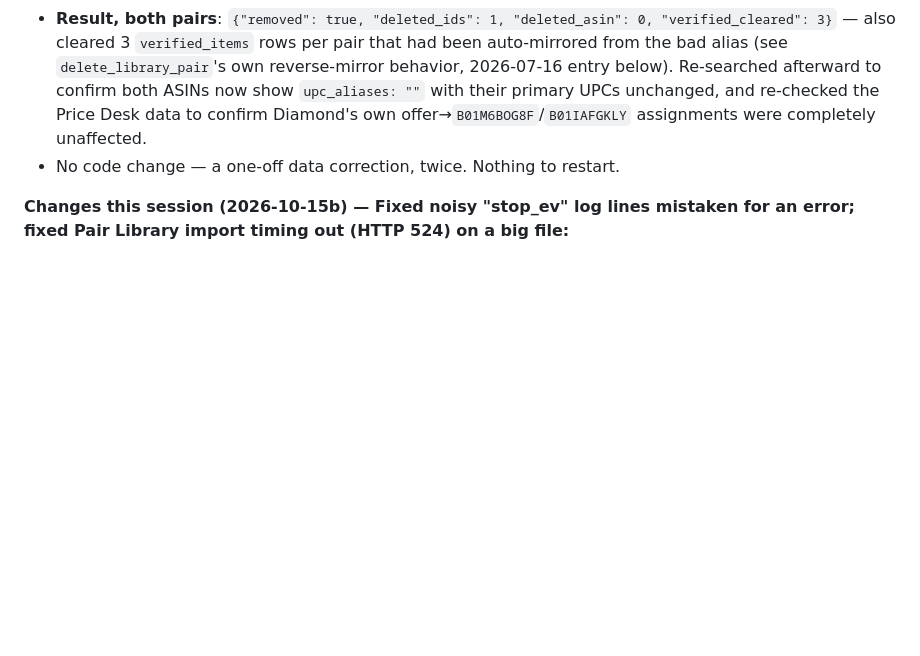
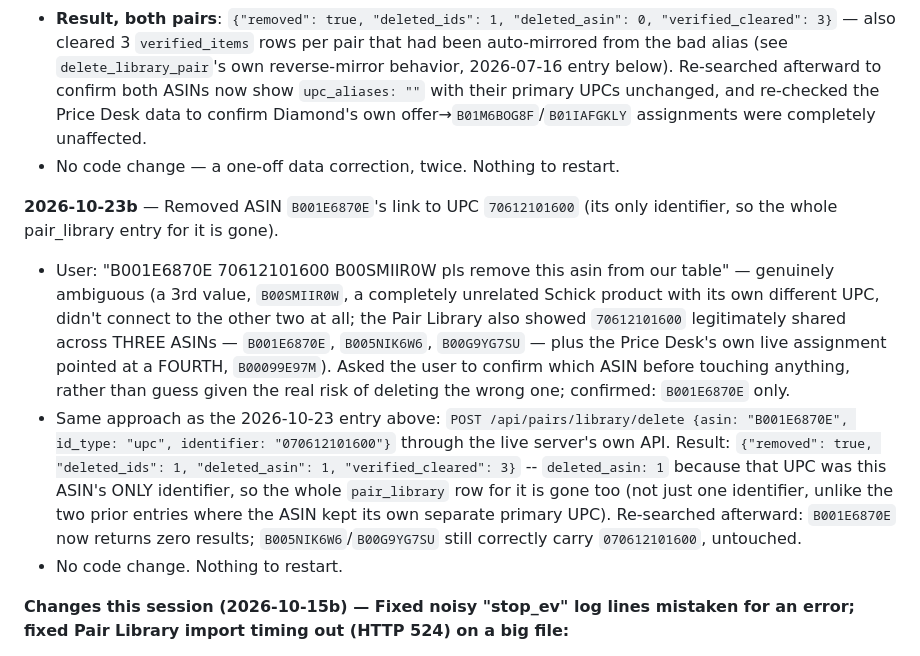
Before and after one commit to Ryanair-dev/catalog-verifier, a Markdown page: docs/features/pair_manager.md, the part around the change. GitHub-like rendering; blank space fills up the shorter version.

Commit message:
Document removal of B001E6870E's Pair Library link to UPC 70612101600
Data-only fix, no code change: user's request named an unrelated 3rd
ASIN, so confirmed scope before acting rather than guessing.

Co-Authored-By: Claude Sonnet 5 <noreply@anthropic.com>

```diff
--- a/docs/features/pair_manager.md
+++ b/docs/features/pair_manager.md
@@ -22,6 +22,11 @@ A manually-confirmed identifier→ASIN library (`pair_library`/`pair_library_ids
 - **Action taken, scoped precisely to avoid collateral damage, both times**: called the existing `POST /api/pairs/library/delete` endpoint (not raw SQL) with `{asin, id_type: "upc", identifier}` for each pair — removes only the one identifier, not the whole ASIN entry, so each ASIN's real primary UPC and brand/manufacturer stay intact. Went through the already-running live server's own HTTP API (confirmed reachable first) rather than touching the live `catalog_verifier.db` file directly from a side process, so the writes went through the server's own `database._LOCK` coordination instead of risking a cross-process SQLite race.
 - **Result, both pairs**: `{"removed": true, "deleted_ids": 1, "deleted_asin": 0, "verified_cleared": 3}` — also cleared 3 `verified_items` rows per pair that had been auto-mirrored from the bad alias (see `delete_library_pair`'s own reverse-mirror behavior, 2026-07-16 entry below). Re-searched afterward to confirm both ASINs now show `upc_aliases: ""` with their primary UPCs unchanged, and re-checked the Price Desk data to confirm Diamond's own offer→`B01M6BOG8F`/`B01IAFGKLY` assignments were completely unaffected.
 - No code change — a one-off data correction, twice. Nothing to restart.
+
+**2026-10-23b** — Removed ASIN `B001E6870E`'s link to UPC `70612101600` (its only identifier, so the whole pair_library entry for it is gone).
+- User: "B001E6870E 70612101600 B00SMIIR0W pls remove this asin from our table" — genuinely ambiguous (a 3rd value, `B00SMIIR0W`, a completely unrelated Schick product with its own different UPC, didn't connect to the other two at all; the Pair Library also showed `70612101600` legitimately shared across THREE ASINs — `B001E6870E`, `B005NIK6W6`, `B00G9YG7SU` — plus the Price Desk's own live assignment pointed at a FOURTH, `B00099E97M`). Asked the user to confirm which ASIN before touching anything, rather than guess given the real risk of deleting the wrong one; confirmed: `B001E6870E` only.
+- Same approach as the 2026-10-23 entry above: `POST /api/pairs/library/delete {asin: "B001E6870E", id_type: "upc", identifier: "070612101600"}` through the live server's own API. Result: `{"removed": true, "deleted_ids": 1, "deleted_asin": 1, "verified_cleared": 3}` -- `deleted_asin: 1` because that UPC was this ASIN's ONLY identifier, so the whole `pair_library` row for it is gone too (not just one identifier, unlike the two prior entries where the ASIN kept its own separate primary UPC). Re-searched afterward: `B001E6870E` now returns zero results; `B005NIK6W6`/`B00G9YG7SU` still correctly carry `070612101600`, untouched.
+- No code change. Nothing to restart.
 
 **Changes this session (2026-10-15b) — Fixed noisy "stop_ev" log lines mistaken for an error; fixed Pair Library import timing out (HTTP 524) on a big file:**
 - User reported two things: (1) `"[ai_check] pipeline got stop_ev=<threading.Event at 0x...: unset> for run 149 (id=...)"` appearing in the logs, read as an error; (2) **HTTP 524** when importing `pair_import_template (2) (1)` in the Pair Manager.
```
